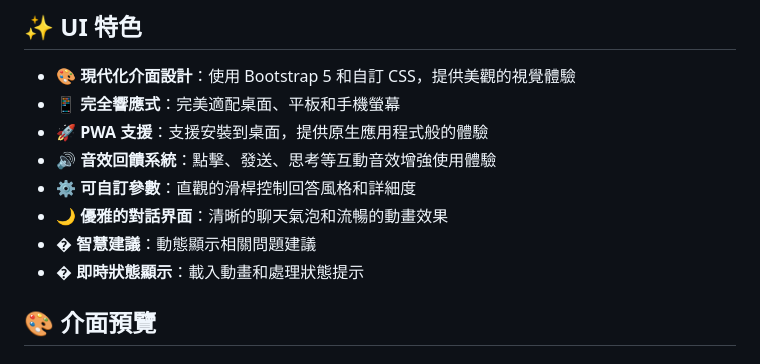
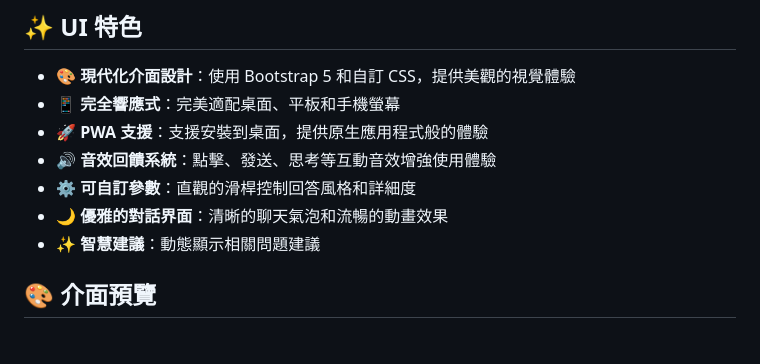
Before and after one commit to ian20040409/Music-ChatBot-web-ui, a Markdown page: README.md, the part around the change. Rendered like a GitHub page.

Commit message:
Fix formatting issues in README.md

```diff
--- a/README.md
+++ b/README.md
@@ -15,8 +15,8 @@
 - 🔊 **音效回饋系統**：點擊、發送、思考等互動音效增強使用體驗
 - ⚙️ **可自訂參數**：直觀的滑桿控制回答風格和詳細度
 - 🌙 **優雅的對話界面**：清晰的聊天氣泡和流暢的動畫效果
-- � **智慧建議**：動態顯示相關問題建議
-- � **即時狀態顯示**：載入動畫和處理狀態提示
+- ✨ **智慧建議**：動態顯示相關問題建議
+
 
 ## 🎨 介面預覽
 
```
